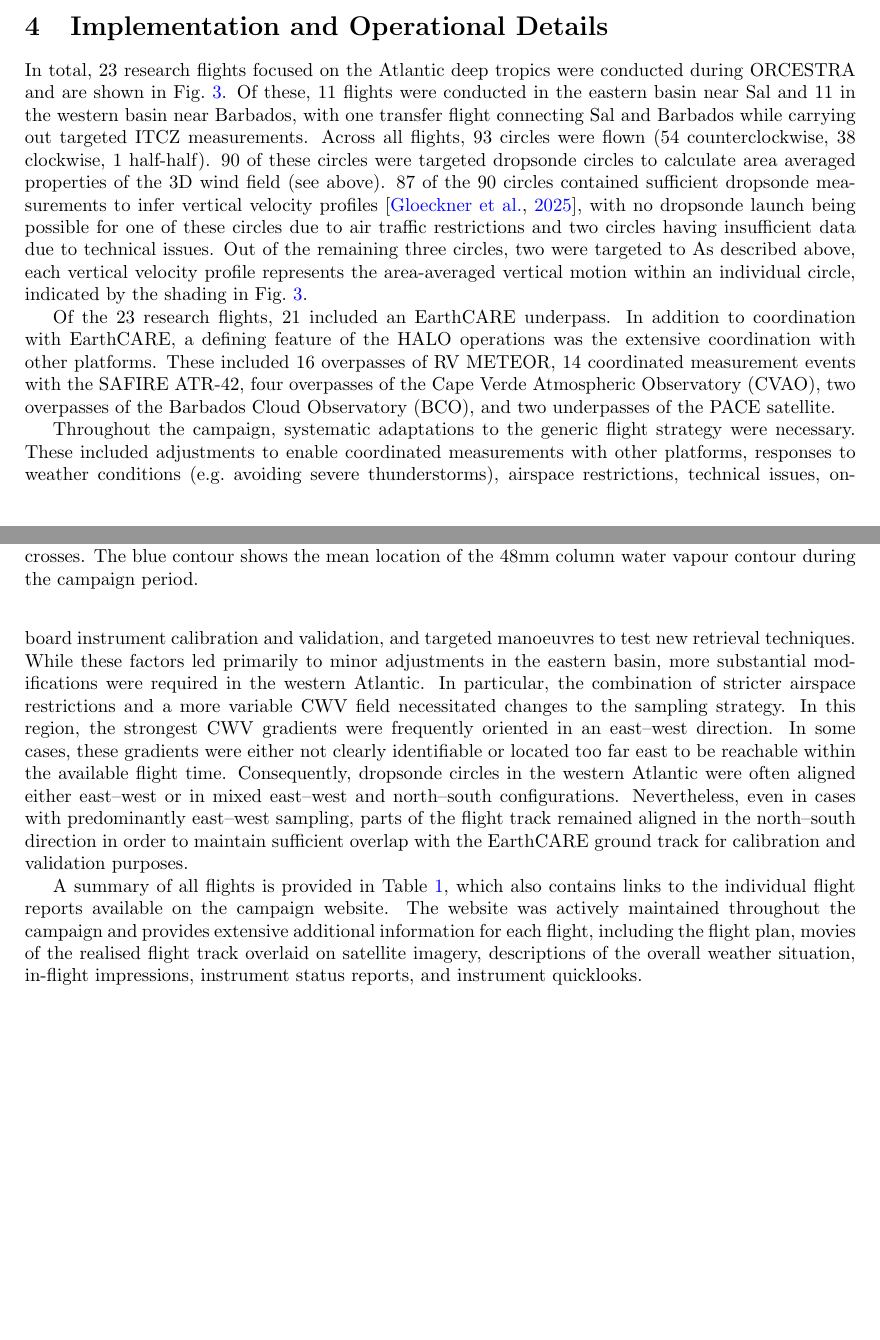
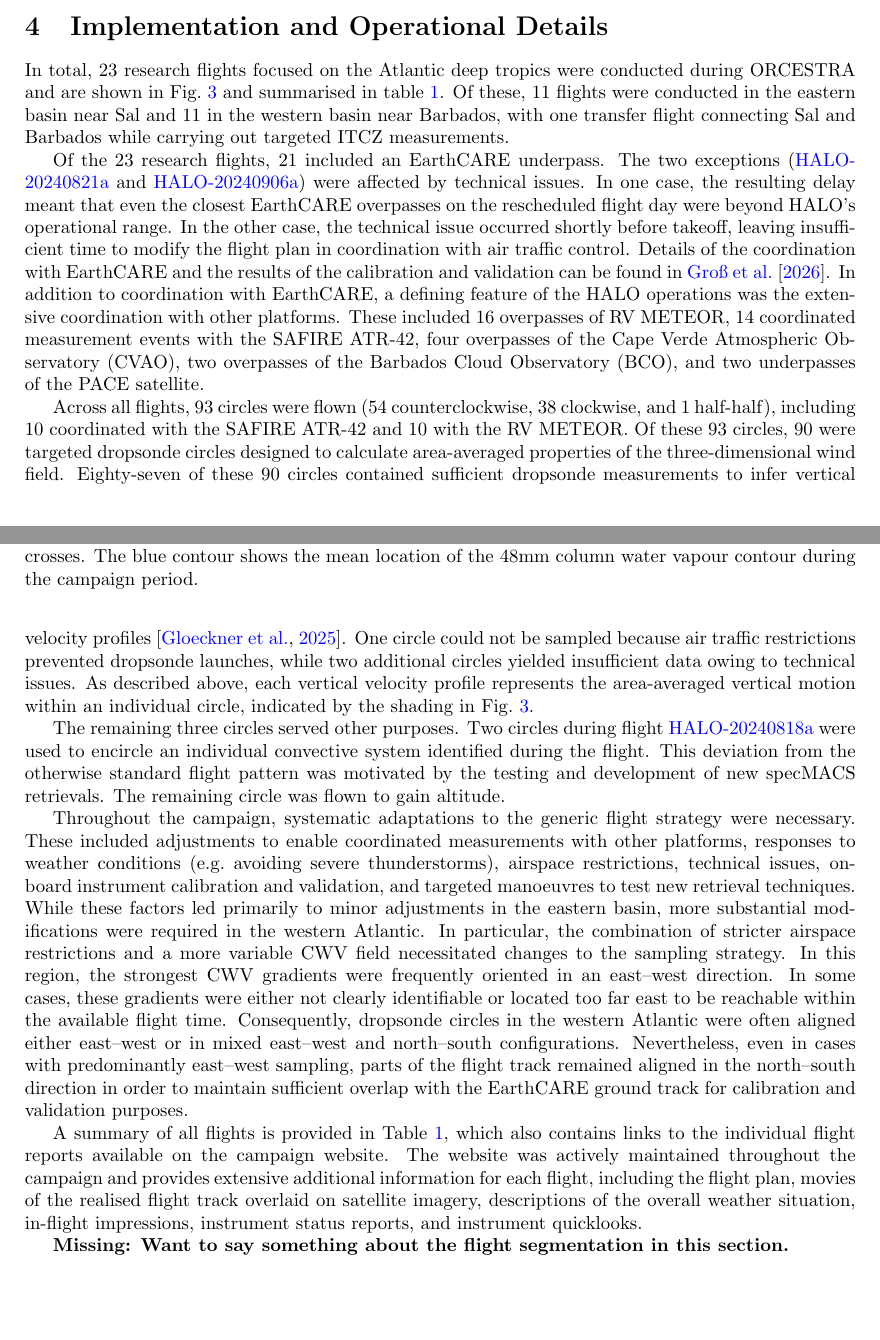
Before and after one commit to JuliaWindmiller1987/percusion, a LaTeX paper (overviewPaper.tex): two parts of pages 6 and 7 of 19, joined at a grey line, cut so that both start at the same text, the shorter picture padded with empty space. Compiled offline with pdfLaTeX.

Commit message:
Update on Overleaf.

```diff
--- a/overviewPaper.tex
+++ b/overviewPaper.tex
@@ -154,36 +154,32 @@ More generally, defining the ITCZ in terms of CWV provides a natural connection
     \label{fig:flight_overview}
 \end{figure}
 
+In total, 23 research flights focused on the Atlantic deep tropics were conducted during ORCESTRA and are shown in Fig.~\ref{fig:flight_overview} and summarised in table~\ref{tab:flights}. Of these, 11 flights were conducted in the eastern basin near Sal and 11 in the western basin near Barbados, with one transfer flight connecting Sal and Barbados while carrying out targeted ITCZ measurements.
 
-In total, 23 research flights focused on the Atlantic deep tropics were conducted during ORCESTRA and are shown in Fig.~\ref{fig:flight_overview}. Of these, 11 flights were conducted in the eastern basin near Sal and 11 in the western basin near Barbados, with one transfer flight connecting Sal and Barbados while carrying out targeted ITCZ measurements. Across all flights, 93 circles were flown (54 counterclockwise, 38 clockwise, 1 half-half).
-90 of these circles were targeted dropsonde circles to calculate area averaged properties of the 3D wind field (see above).
-87 of the 90 circles contained sufficient dropsonde measurements to infer vertical velocity profiles \citep{gloecknerBEACHBarbadosEastern2025}, with no dropsonde launch being possible for one of these circles due to air traffic restrictions and two circles having insufficient data due to technical issues.
-Out of the remaining three circles, two were targeted to
-As described above, each vertical velocity profile represents the area-averaged vertical motion within an individual circle, indicated by the shading in Fig.~\ref{fig:flight_overview}.
+Of the 23 research flights, 21 included an EarthCARE underpass. The two exceptions
+(\href{https://orcestra-campaign.org/reports/HALO-20240821a.html}{HALO-20240821a} and
+\href{https://orcestra-campaign.org/reports/HALO-20240906a.html}{HALO-20240906a}) were affected by technical issues. In one case, the resulting delay meant that even the closest EarthCARE overpasses on the rescheduled flight day were beyond HALO's operational range. In the other case, the technical issue occurred shortly before takeoff, leaving insufficient time to modify the flight plan in coordination with air traffic control.
+Details of the coordination with EarthCARE and the results of the calibration and validation can be found in \cite{grossPersistentEarthCAREUnderflight2026}.
+In addition to coordination with EarthCARE, a defining feature of the HALO operations was the extensive coordination with other platforms. These included 16 overpasses of RV METEOR, 14 coordinated measurement events with the SAFIRE ATR-42, four overpasses of the Cape Verde Atmospheric Observatory (CVAO), two overpasses of the Barbados Cloud Observatory (BCO), and two underpasses of the PACE satellite.
 
-% 93 kreise insgesamt (55 counterclockwise, 39 clockwise (1 kreis ist halb-halb)
-% 10 mit ATR coordination, 10 mit METEOR coordination
-% 87 kreise haben
-% ω daten
-% 2 Pirouette kreise (ich glaube irgendwas für Bernhard)
-% 1 Kreis zum Höhe gewinnen um die METEOR
-% 1 Kreis komplett ohne Sonden wegen air traffic
-% 2 Kreise mit zu wenig Sonden für w
+Across all flights, 93 circles were flown (54 counterclockwise, 38 clockwise, and 1 half-half), including 10 coordinated with the SAFIRE ATR-42 and 10 with the RV METEOR. Of these 93 circles, 90 were targeted dropsonde circles designed to calculate area-averaged properties of the three-dimensional wind field. Eighty-seven of these 90 circles contained sufficient dropsonde measurements to infer vertical velocity profiles \citep{gloecknerBEACHBarbadosEastern2025}. One circle could not be sampled because air traffic restrictions prevented dropsonde launches, while two additional circles yielded insufficient data owing to technical issues. As described above, each vertical velocity profile represents the area-averaged vertical motion within an individual circle, indicated by the shading in Fig.~\ref{fig:flight_overview}.
 
-Of the 23 research flights, 21 included an EarthCARE underpass. In addition to coordination with EarthCARE, a defining feature of the HALO operations was the extensive coordination with other platforms. These included 16 overpasses of RV METEOR, 14 coordinated measurement events with the SAFIRE ATR-42, four overpasses of the Cape Verde Atmospheric Observatory (CVAO), two overpasses of the Barbados Cloud Observatory (BCO), and two underpasses of the PACE satellite.
+The remaining three circles served other purposes. Two circles during flight
+\href{https://orcestra-campaign.org/reports/HALO-20240818a.html}{HALO-20240818a} were used to encircle an individual convective system identified during the flight. This deviation from the otherwise standard flight pattern was motivated by the testing and development of new specMACS retrievals. %Should we add more?
+The remaining circle was flown to gain altitude.
 
 Throughout the campaign, systematic adaptations to the generic flight strategy were necessary. These included adjustments to enable coordinated measurements with other platforms, responses to weather conditions (e.g.~avoiding severe thunderstorms), airspace restrictions, technical issues, on-board instrument calibration and validation, and targeted manoeuvres to test new retrieval techniques. While these factors led primarily to minor adjustments in the eastern basin, more substantial modifications were required in the western Atlantic. In particular, the combination of stricter airspace restrictions and a more variable CWV field necessitated changes to the sampling strategy. In this region, the strongest CWV gradients were frequently oriented in an east--west direction. In some cases, these gradients were either not clearly identifiable or located too far east to be reachable within the available flight time. Consequently, dropsonde circles in the western Atlantic were often aligned either east--west or in mixed east--west and north--south configurations. Nevertheless, even in cases with predominantly east--west sampling, parts of the flight track remained aligned in the north--south direction in order to maintain sufficient overlap with the EarthCARE ground track for calibration and validation purposes.
 
+\input{tables/flight_overview_table.tex}
+
 A summary of all flights is provided in Table~\ref{tab:flights}, which also contains links to the individual flight reports available on the campaign website. The website was actively maintained throughout the campaign and provides extensive additional information for each flight, including the flight plan, movies of the realised flight track overlaid on satellite imagery, descriptions of the overall weather situation, in-flight impressions, instrument status reports, and instrument quicklooks.
 
-
-\input{tables/flight_overview_table.tex}
+\textbf{Missing: Want to say something about the flight segmentation in this section.}
 
 \section{Overview plots}
 
 To illustrate the data collected during the campaign,
 we first show that we systematically sampled the structure of the ITCZ, including vertical profiles of vertical velocity, humidity and aerosols and its edges as defined by CWV.
-
 
 We want to give a first overview of the data and show that our measurement strategy worked.
 Overarching goal: we examine how mesoscale structures of clouds, precipitation, surface winds, humidity, and aerosols impact the energy ﬂows, both radiative and through the atmospheric circulation, in the deep tropics.
```
